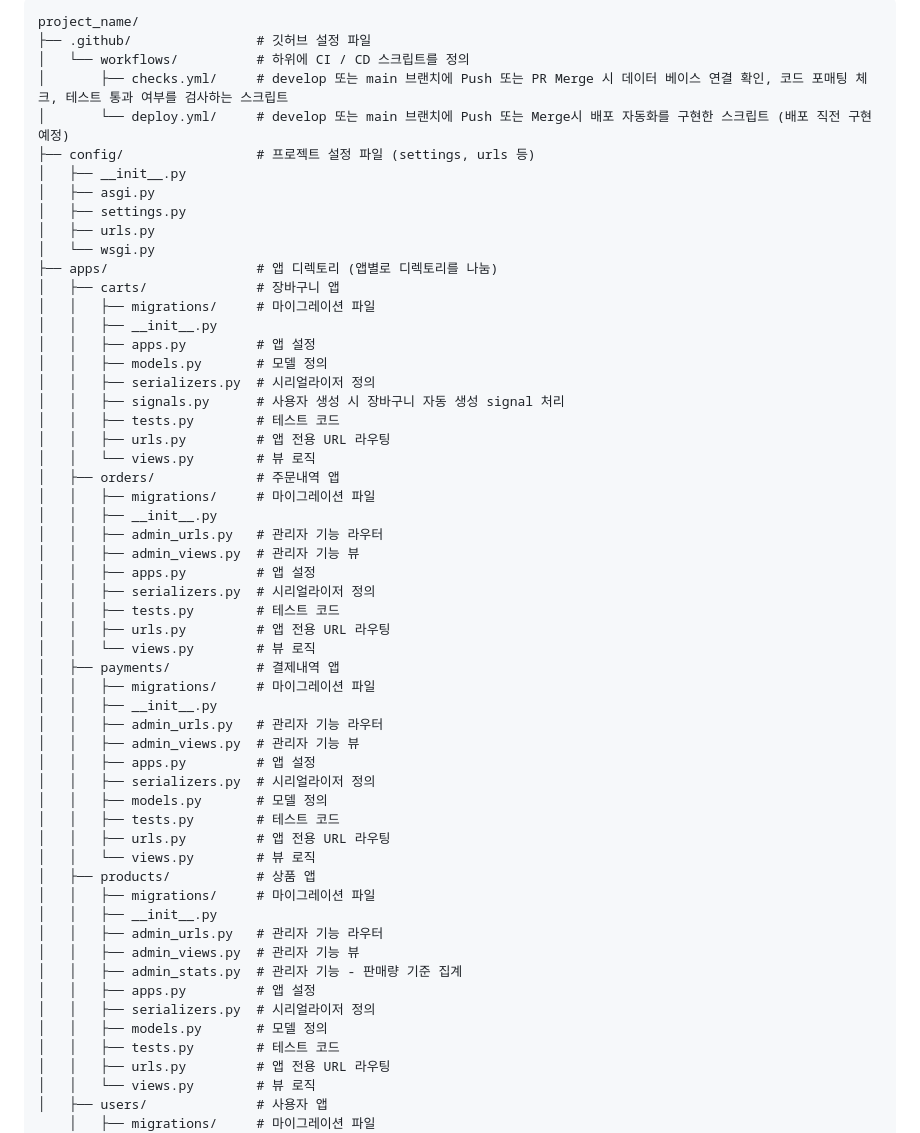
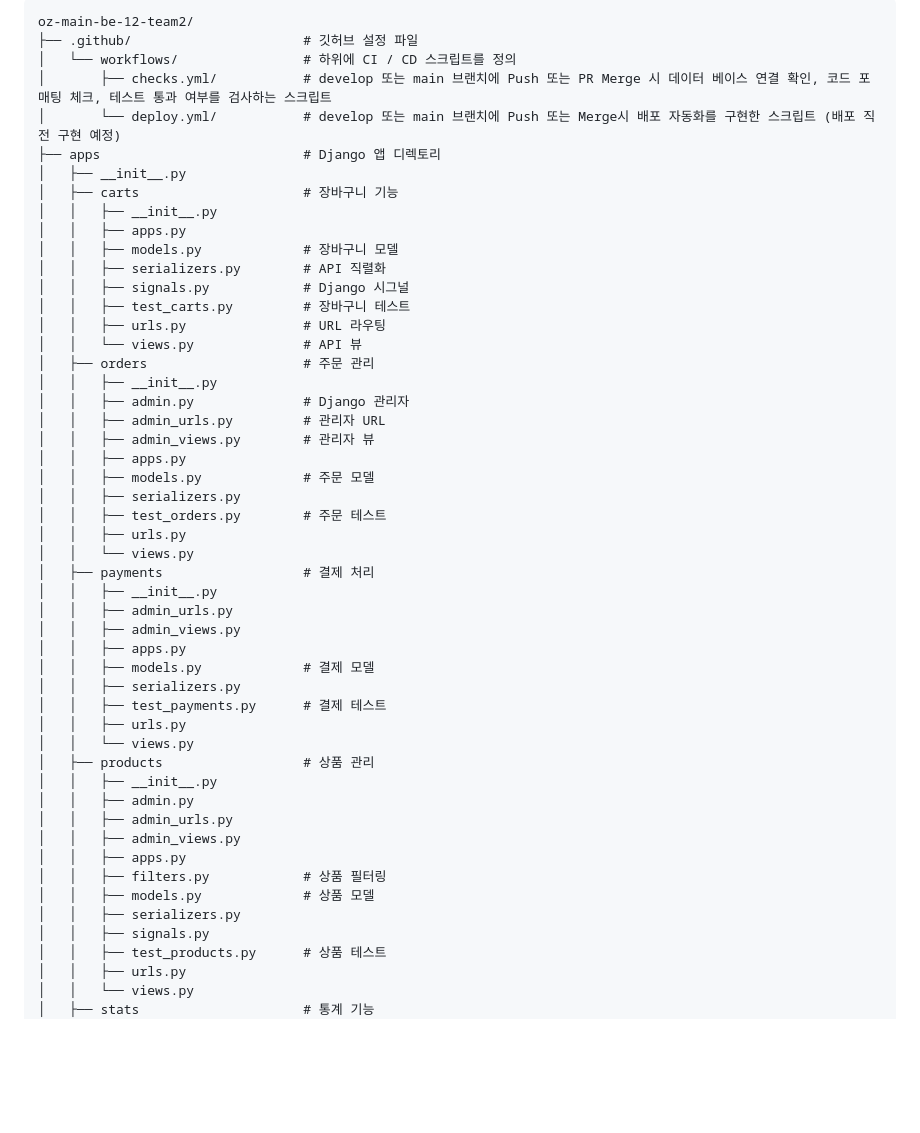
Before and after one commit to oz-main-12-team2/oz-main-be-12-team2, a Markdown page: README.md, the part around the change printed below. Drawn GitHub-style; blank space fills up the shorter version.

````diff
--- a/README.md
+++ b/README.md
@@ -1,59 +1,53 @@
 ```markdown
-project_name/
-├── .github/                # 깃허브 설정 파일
-│   └── workflows/          # 하위에 CI / CD 스크립트를 정의
-│       ├── checks.yml/     # develop 또는 main 브랜치에 Push 또는 PR Merge 시 데이터 베이스 연결 확인, 코드 포매팅 체크, 테스트 통과 여부를 검사하는 스크립트
-│       └── deploy.yml/     # develop 또는 main 브랜치에 Push 또는 Merge시 배포 자동화를 구현한 스크립트 (배포 직전 구현 예정)
-├── config/                 # 프로젝트 설정 파일 (settings, urls 등)
+oz-main-be-12-team2/
+├── .github/                      # 깃허브 설정 파일
+│   └── workflows/                # 하위에 CI / CD 스크립트를 정의
+│       ├── checks.yml/           # develop 또는 main 브랜치에 Push 또는 PR Merge 시 데이터 베이스 연결 확인, 코드 포매팅 체크, 테스트 통과 여부를 검사하는 스크립트
+│       └── deploy.yml/           # develop 또는 main 브랜치에 Push 또는 Merge시 배포 자동화를 구현한 스크립트 (배포 직전 구현 예정)
+├── apps                          # Django 앱 디렉토리
 │   ├── __init__.py
-│   ├── asgi.py
-│   ├── settings.py
-│   ├── urls.py
-│   └── wsgi.py
-├── apps/                   # 앱 디렉토리 (앱별로 디렉토리를 나눔)
-│   ├── carts/              # 장바구니 앱
-│   │   ├── migrations/     # 마이그레이션 파일
+│   ├── carts                     # 장바구니 기능
 │   │   ├── __init__.py
-│   │   ├── apps.py         # 앱 설정
-│   │   ├── models.py       # 모델 정의
-│   │   ├── serializers.py  # 시리얼라이저 정의
-│   │   ├── signals.py      # 사용자 생성 시 장바구니 자동 생성 signal 처리
-│   │   ├── tests.py        # 테스트 코드
-│   │   ├── urls.py         # 앱 전용 URL 라우팅
-│   │   └── views.py        # 뷰 로직
-│   ├── orders/             # 주문내역 앱
-│   │   ├── migrations/     # 마이그레이션 파일
+│   │   ├── apps.py
+│   │   ├── models.py             # 장바구니 모델
+│   │   ├── serializers.py        # API 직렬화
+│   │   ├── signals.py            # Django 시그널
+│   │   ├── test_carts.py         # 장바구니 테스트
+│   │   ├── urls.py               # URL 라우팅
+│   │   └── views.py              # API 뷰
+│   ├── orders                    # 주문 관리
 │   │   ├── __init__.py
-│   │   ├── admin_urls.py   # 관리자 기능 라우터
-│   │   ├── admin_views.py  # 관리자 기능 뷰
-│   │   ├── apps.py         # 앱 설정
-│   │   ├── serializers.py  # 시리얼라이저 정의
-│   │   ├── tests.py        # 테스트 코드
-│   │   ├── urls.py         # 앱 전용 URL 라우팅
-│   │   └── views.py        # 뷰 로직
-│   ├── payments/           # 결제내역 앱
-│   │   ├── migrations/     # 마이그레이션 파일
+│   │   ├── admin.py              # Django 관리자
+│   │   ├── admin_urls.py         # 관리자 URL
+│   │   ├── admin_views.py        # 관리자 뷰
+│   │   ├── apps.py
+│   │   ├── models.py             # 주문 모델
+│   │   ├── serializers.py
+│   │   ├── test_orders.py        # 주문 테스트
+│   │   ├── urls.py
+│   │   └── views.py
+│   ├── payments                  # 결제 처리
 │   │   ├── __init__.py
-│   │   ├── admin_urls.py   # 관리자 기능 라우터
-│   │   ├── admin_views.py  # 관리자 기능 뷰
-│   │   ├── apps.py         # 앱 설정
-│   │   ├── serializers.py  # 시리얼라이저 정의
-│   │   ├── models.py       # 모델 정의
-│   │   ├── tests.py        # 테스트 코드
-│   │   ├── urls.py         # 앱 전용 URL 라우팅
-│   │   └── views.py        # 뷰 로직
-│   ├── products/           # 상품 앱
-│   │   ├── migrations/     # 마이그레이션 파일
+│   │   ├── admin_urls.py
+│   │   ├── admin_views.py
+│   │   ├── apps.py
+│   │   ├── models.py             # 결제 모델
+│   │   ├── serializers.py
+│   │   ├── test_payments.py      # 결제 테스트
+│   │   ├── urls.py
+│   │   └── views.py
+│   ├── products                  # 상품 관리
 │   │   ├── __init__.py
-│   │   ├── admin_urls.py   # 관리자 기능 라우터
-│   │   ├── admin_views.py  # 관리자 기능 뷰
-│   │   ├── admin_stats.py  # 관리자 기능 - 판매량 기준 집계
-│   │   ├── apps.py         # 앱 설정
-│   │   ├── serializers.py  # 시리얼라이저 정의
-│   │   ├── models.py       # 모델 정의
-│   │   ├── tests.py        # 테스트 코드
-│   │   ├── urls.py         # 앱 전용 URL 라우팅
-│   │   └── views.py        # 뷰 로직
-│   ├── users/              # 사용자 앱
-    │   ├── migrations/     # 마이그레이션 파일
+│   │   ├── admin.py
+│   │   ├── admin_urls.py
+│   │   ├── admin_views.py
+│   │   ├── apps.py
+│   │   ├── filters.py            # 상품 필터링
+│   │   ├── models.py             # 상품 모델
+│   │   ├── serializers.py
+│   │   ├── signals.py
+│   │   ├── test_products.py      # 상품 테스트
+│   │   ├── urls.py
+│   │   └── views.py
+│   ├── stats                     # 통계 기능
 │   │   ├── __init__.py
````
Also changed, not shown: other parts of README.md (+52 -25 lines).
